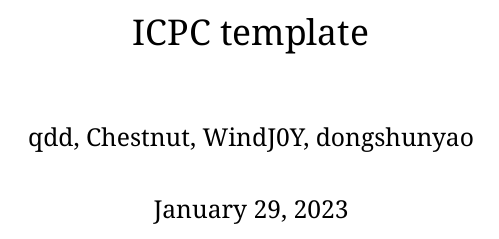
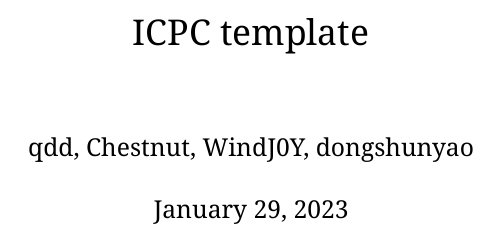
Before and after one commit to qdd-moe/qdd-s-ICPC-template-export, a LaTeX book (template-export/template.tex): part of page 1 of 5, cut so that both start at the same text. Compiled offline with XeLaTeX; a missing font is replaced by an installed copy or a similar font.

Commit message:
save paper

```diff
--- a/template-export/template.tex
+++ b/template-export/template.tex
@@ -235,7 +235,7 @@
 \g@addto@macro{\UrlBreaks}{\UrlDigits}
 
 % metric adjustment
-\renewcommand{\baselinestretch}{1.2}\normalsize % 行距设置
+\renewcommand{\baselinestretch}{0.85}\normalsize % 行距设置
 \setlength{\parskip}{.2\baselineskip}
 \renewcommand{\headrulewidth}{0mm} % 页眉横线宽度
 \setlength{\parindent}{2em} % 中文缩进两个汉字位
```
